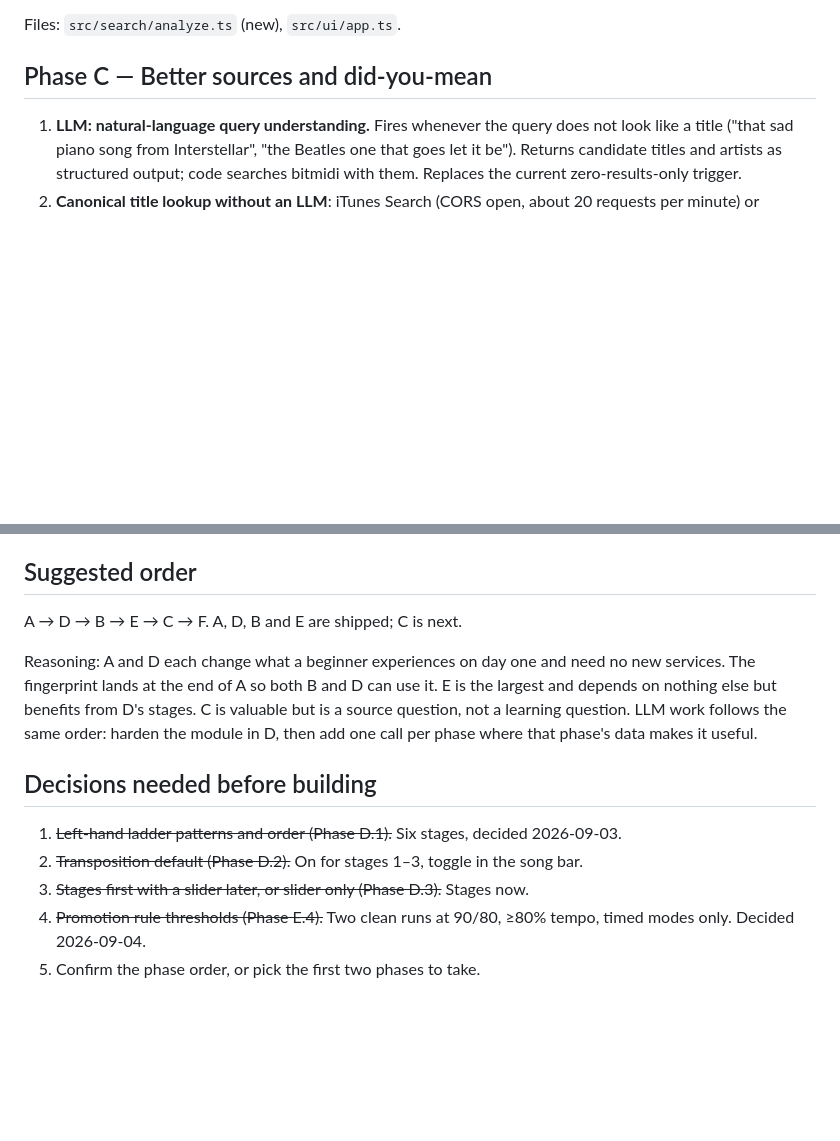
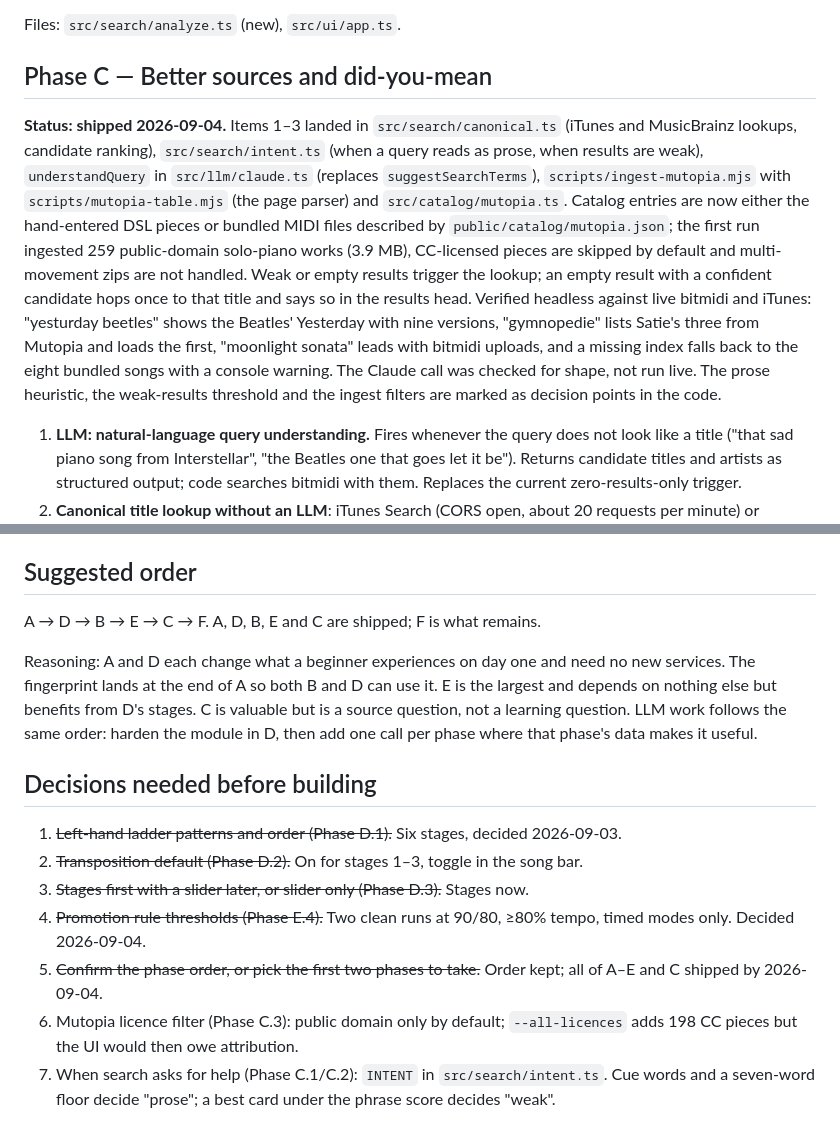
Before and after one commit to ahmad-luqman/piano-sheet-generator, a Markdown page: docs/ROADMAP.md, 2 parts joined by grey strips. GitHub-like rendering; blank space fills up the shorter version.

```diff
--- a/docs/ROADMAP.md
+++ b/docs/ROADMAP.md
@@ -90,6 +90,20 @@ Problem: users cannot tell which of twelve uploads is the clean piano one withou
 Files: `src/search/analyze.ts` (new), `src/ui/app.ts`.
 
 ## Phase C — Better sources and did-you-mean
+
+**Status: shipped 2026-09-04.** Items 1–3 landed in `src/search/canonical.ts` (iTunes and MusicBrainz
+lookups, candidate ranking), `src/search/intent.ts` (when a query reads as prose, when results are weak),
+`understandQuery` in `src/llm/claude.ts` (replaces `suggestSearchTerms`), `scripts/ingest-mutopia.mjs`
+with `scripts/mutopia-table.mjs` (the page parser) and `src/catalog/mutopia.ts`. Catalog entries are now
+either the hand-entered DSL pieces or bundled MIDI files described by `public/catalog/mutopia.json`; the
+first run ingested 259 public-domain solo-piano works (3.9 MB), CC-licensed pieces are skipped by default
+and multi-movement zips are not handled. Weak or empty results trigger the lookup; an empty result with a
+confident candidate hops once to that title and says so in the results head. Verified headless against
+live bitmidi and iTunes: "yesturday beetles" shows the Beatles' Yesterday with nine versions, "gymnopedie"
+lists Satie's three from Mutopia and loads the first, "moonlight sonata" leads with bitmidi uploads, and a
+missing index falls back to the eight bundled songs with a console warning. The Claude call was checked
+for shape, not run live. The prose heuristic, the weak-results threshold and the ingest filters are
+marked as decision points in the code.
 
 1. **LLM: natural-language query understanding.** Fires whenever the query does not look
    like a title ("that sad piano song from Interstellar", "the Beatles one that goes let
@@ -236,7 +250,7 @@ that for the short ones. A full practice session with everything on is a few cen
 
 ## Suggested order
 
-A → D → B → E → C → F. A, D, B and E are shipped; C is next.
+A → D → B → E → C → F. A, D, B, E and C are shipped; F is what remains.
 
 Reasoning: A and D each change what a beginner experiences on day one and need no new
 services. The fingerprint lands at the end of A so both B and D can use it. E is the largest and
@@ -250,4 +264,6 @@ D, then add one call per phase where that phase's data makes it useful.
 2. ~~Transposition default (Phase D.2).~~ On for stages 1–3, toggle in the song bar.
 3. ~~Stages first with a slider later, or slider only (Phase D.3).~~ Stages now.
 4. ~~Promotion rule thresholds (Phase E.4).~~ Two clean runs at 90/80, ≥80% tempo, timed modes only. Decided 2026-09-04.
-5. Confirm the phase order, or pick the first two phases to take.
+5. ~~Confirm the phase order, or pick the first two phases to take.~~ Order kept; all of A–E and C shipped by 2026-09-04.
+6. Mutopia licence filter (Phase C.3): public domain only by default; `--all-licences` adds 198 CC pieces but the UI would then owe attribution.
+7. When search asks for help (Phase C.1/C.2): `INTENT` in `src/search/intent.ts`. Cue words and a seven-word floor decide "prose"; a best card under the phrase score decides "weak".
```
Also changed, not shown: README.md (+16 -2 lines), SPEC.md (+3 -2 lines).
